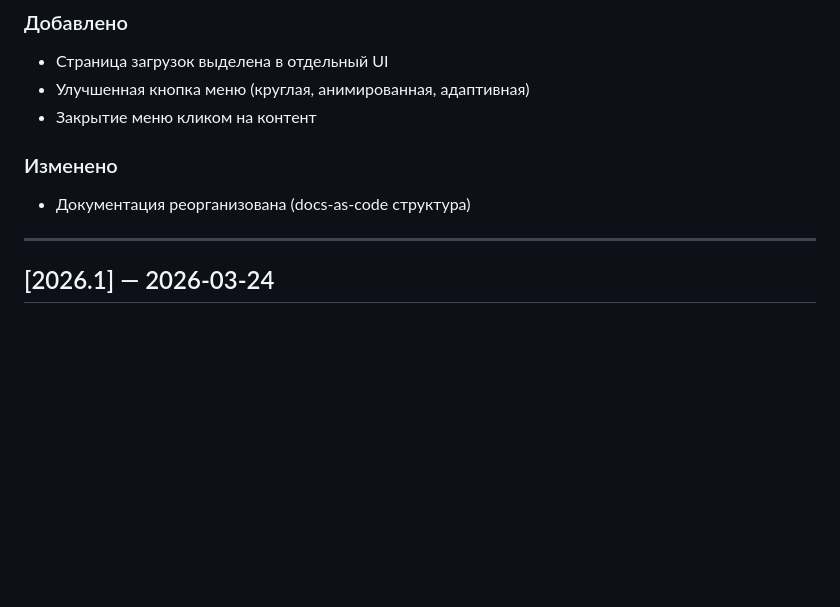
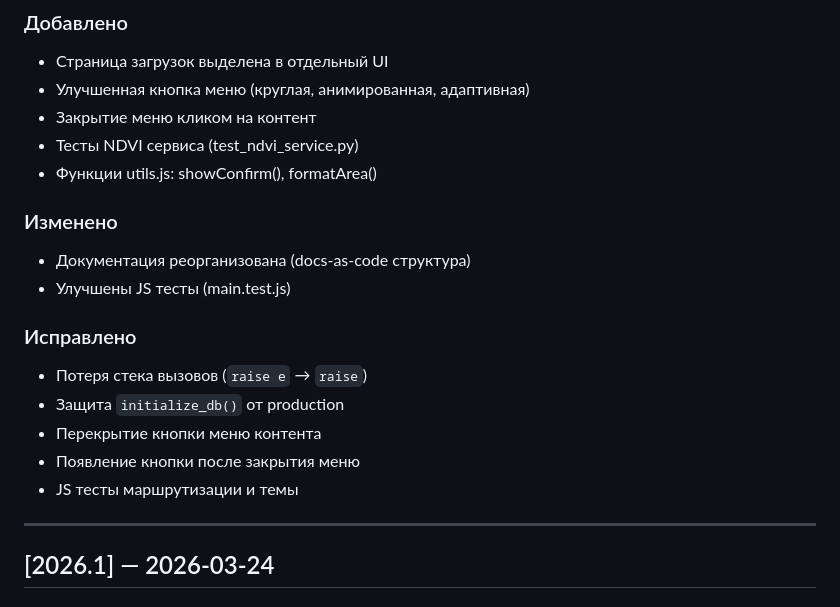
Before and after one commit to greenvisionfarm/precision-ag-platform, a Markdown page: docs/changelog/CHANGELOG.md, the part around the change. GitHub-like rendering; blank space fills up the shorter version.

Commit message:
docs: обновить CHANGELOG с итогами тестирования
- Добавлены тесты NDVI сервиса
- Улучшены JS тесты
- Статистика: 16 Python тестов + 8 JS тестов = 24 теста

Co-authored-by: Qwen-Coder <qwen-coder@alibabacloud.com>

```diff
--- a/docs/changelog/CHANGELOG.md
+++ b/docs/changelog/CHANGELOG.md
@@ -12,9 +12,19 @@
 - Страница загрузок выделена в отдельный UI
 - Улучшенная кнопка меню (круглая, анимированная, адаптивная)
 - Закрытие меню кликом на контент
+- Тесты NDVI сервиса (test_ndvi_service.py)
+- Функции utils.js: showConfirm(), formatArea()
 
 ### Изменено
 - Документация реорганизована (docs-as-code структура)
+- Улучшены JS тесты (main.test.js)
+
+### Исправлено
+- Потеря стека вызовов (`raise e` → `raise`)
+- Защита `initialize_db()` от production
+- Перекрытие кнопки меню контента
+- Появление кнопки после закрытия меню
+- JS тесты маршрутизации и темы
 
 ---
 
```
